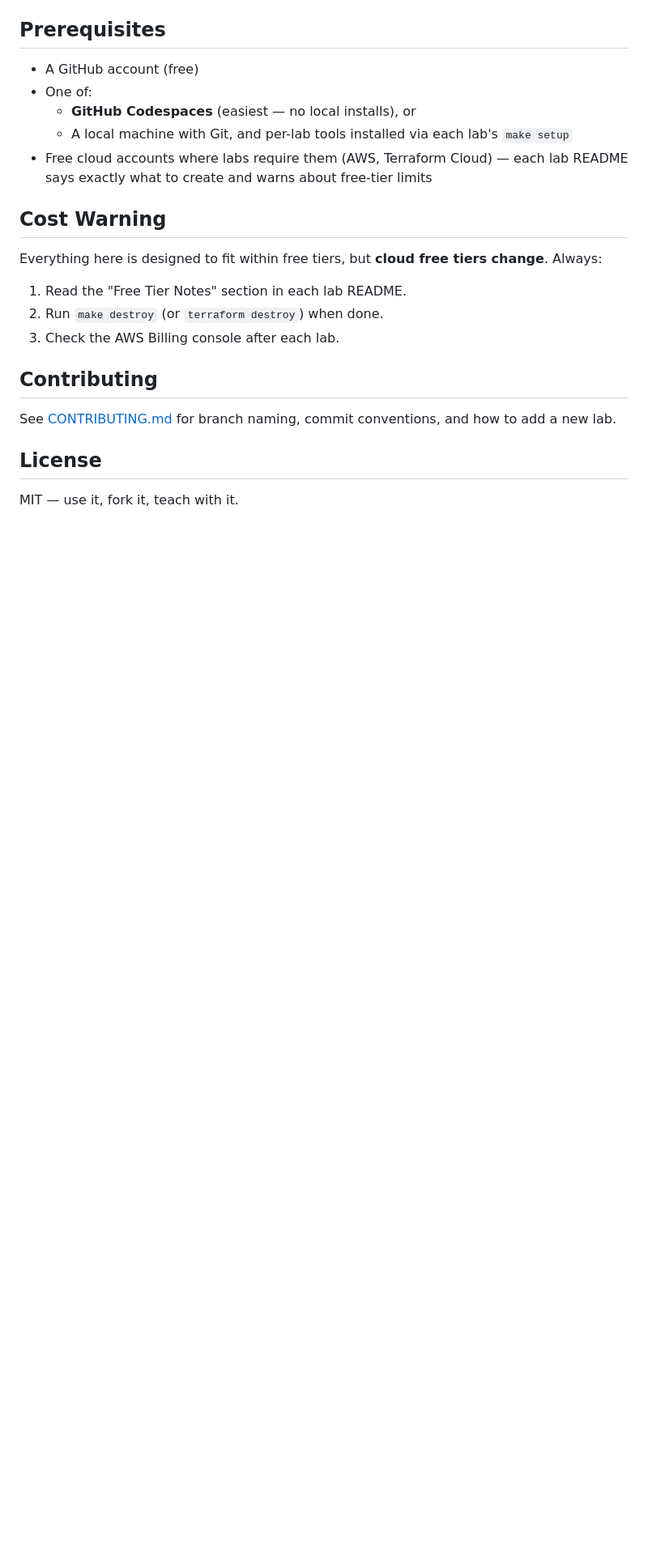
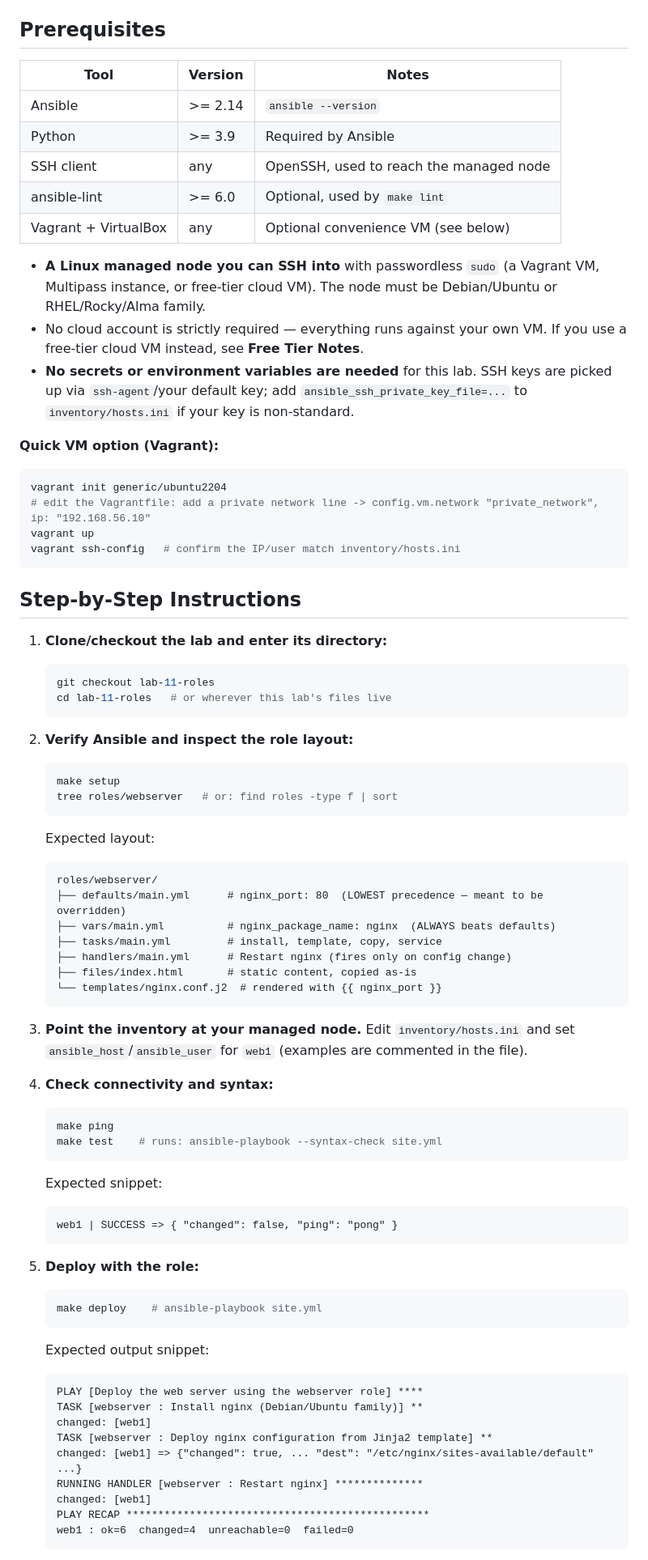
Before and after one commit to ayoub1elh/devops-labs-terraform-ansible, a Markdown page: README.md, the part around one of its changes. Shown at 81% size. Drawn GitHub-style; blank space fills up the shorter version.

Commit message:
docs: add README with objectives, steps, and verification for lab-11-roles

````diff
--- a/README.md
+++ b/README.md
@@ -105,24 +39,87 @@ flowchart LR
 
 ## Prerequisites
 
-- A GitHub account (free)
-- One of:
-  - **GitHub Codespaces** (easiest — no local installs), or
-  - A local machine with Git, and per-lab tools installed via each lab's `make setup`
-- Free cloud accounts where labs require them (AWS, Terraform Cloud) — each lab README says exactly what to create and warns about free-tier limits
+| Tool | Version | Notes |
+|------|---------|-------|
+| Ansible | >= 2.14 | `ansible --version` |
+| Python | >= 3.9 | Required by Ansible |
+| SSH client | any | OpenSSH, used to reach the managed node |
+| ansible-lint | >= 6.0 | Optional, used by `make lint` |
+| Vagrant + VirtualBox | any | Optional convenience VM (see below) |
 
-## Cost Warning
+- **A Linux managed node you can SSH into** with passwordless `sudo` (a Vagrant VM, Multipass instance, or free-tier cloud VM). The node must be Debian/Ubuntu or RHEL/Rocky/Alma family.
+- No cloud account is strictly required — everything runs against your own VM. If you use a free-tier cloud VM instead, see **Free Tier Notes**.
+- **No secrets or environment variables are needed** for this lab. SSH keys are picked up via `ssh-agent`/your default key; add `ansible_ssh_private_key_file=...` to `inventory/hosts.ini` if your key is non-standard.
 
-Everything here is designed to fit within free tiers, but **cloud free tiers change**. Always:
+**Quick VM option (Vagrant):**
 
-1. Read the "Free Tier Notes" section in each lab README.
-2. Run `make destroy` (or `terraform destroy`) when done.
-3. Check the AWS Billing console after each lab.
+```bash
+vagrant init generic/ubuntu2204
+# edit the Vagrantfile: add a private network line -> config.vm.network "private_network", ip: "192.168.56.10"
+vagrant up
+vagrant ssh-config   # confirm the IP/user match inventory/hosts.ini
+```
 
-## Contributing
+## Step-by-Step Instructions
 
-See [CONTRIBUTING.md](CONTRIBUTING.md) for branch naming, commit conventions, and how to add a new lab.
+1. **Clone/checkout the lab and enter its directory:**
 
-## License
+   ```bash
+   git checkout lab-11-roles
+   cd lab-11-roles   # or wherever this lab's files live
+   ```
 
-MIT — use it, fork it, teach with it.
+2. **Verify Ansible and inspect the role layout:**
+
+   ```bash
+   make setup
+   tree roles/webserver   # or: find roles -type f | sort
+   ```
+
+   Expected layout:
+
+   ```
+   roles/webserver/
+   ├── defaults/main.yml      # nginx_port: 80  (LOWEST precedence — meant to be overridden)
+   ├── vars/main.yml          # nginx_package_name: nginx  (ALWAYS beats defaults)
+   ├── tasks/main.yml         # install, template, copy, service
+   ├── handlers/main.yml      # Restart nginx (fires only on config change)
+   ├── files/index.html       # static content, copied as-is
+   └── templates/nginx.conf.j2  # rendered with {{ nginx_port }}
+   ```
+
+3. **Point the inventory at your managed node.** Edit `inventory/hosts.ini` and set `ansible_host`/`ansible_user` for `web1` (examples are commented in the file).
+
+4. **Check connectivity and syntax:**
+
+   ```bash
+   make ping
+   make test    # runs: ansible-playbook --syntax-check site.yml
+   ```
+
+   Expected snippet:
+
+   ```
+   web1 | SUCCESS => { "changed": false, "ping": "pong" }
+   ```
+
+5. **Deploy with the role:**
+
+   ```bash
+   make deploy    # ansible-playbook site.yml
+   ```
+
+   Expected output snippet:
+
+   ```
+   PLAY [Deploy the web server using the webserver role] ****
+   TASK [webserver : Install nginx (Debian/Ubuntu family)] **
+   changed: [web1]
+   TASK [webserver : Deploy nginx configuration from Jinja2 template] **
+   changed: [web1] => {"changed": true, ... "dest": "/etc/nginx/sites-available/default" ...}
+   RUNNING HANDLER [webserver : Restart nginx] **************
+   changed: [web1]
+   PLAY RECAP ************************************************
+   web1 : ok=6  changed=4  unreachable=0  failed=0
+   ```
+
````
Also changed, not shown: other parts of README.md (+110 -95 lines).
